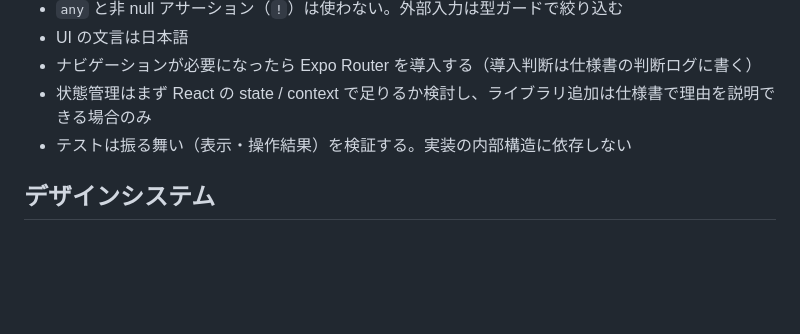
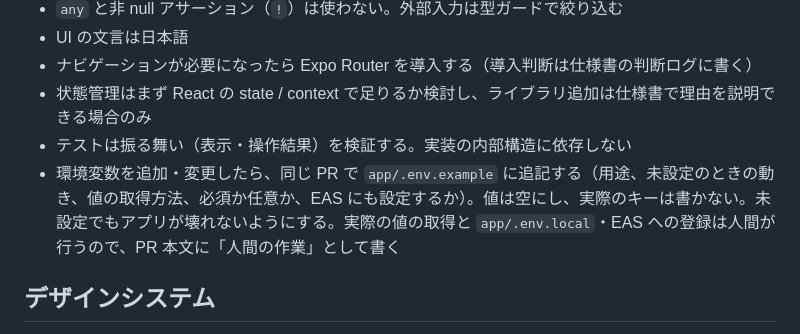
Before and after one commit to youtaogura/ai-managed-project-demo, a Markdown page: CLAUDE.md, the part around the change. GitHub-like rendering; blank space fills up the shorter version.

Commit message:
docs: 環境変数を追加したら app/.env.example に追記するルールを追加
Co-Authored-By: Claude Opus 5.5 <noreply@anthropic.com>
Claude-Session: https://claude.ai/code/session_016NC3wkCsT2FEzCJ1C3j9w4

```diff
--- a/CLAUDE.md
+++ b/CLAUDE.md
@@ -47,6 +47,7 @@ npx expo install <pkg>   # ライブラリ追加（SDK 互換バージョンを
 - ナビゲーションが必要になったら Expo Router を導入する（導入判断は仕様書の判断ログに書く）
 - 状態管理はまず React の state / context で足りるか検討し、ライブラリ追加は仕様書で理由を説明できる場合のみ
 - テストは振る舞い（表示・操作結果）を検証する。実装の内部構造に依存しない
+- 環境変数を追加・変更したら、同じ PR で `app/.env.example` に追記する（用途、未設定のときの動き、値の取得方法、必須か任意か、EAS にも設定するか）。値は空にし、実際のキーは書かない。未設定でもアプリが壊れないようにする。実際の値の取得と `app/.env.local`・EAS への登録は人間が行うので、PR 本文に「人間の作業」として書く
 
 ## デザインシステム
 
```
Also changed, not shown: orchestrator/prompts/implement.md (+1 -0 lines).
